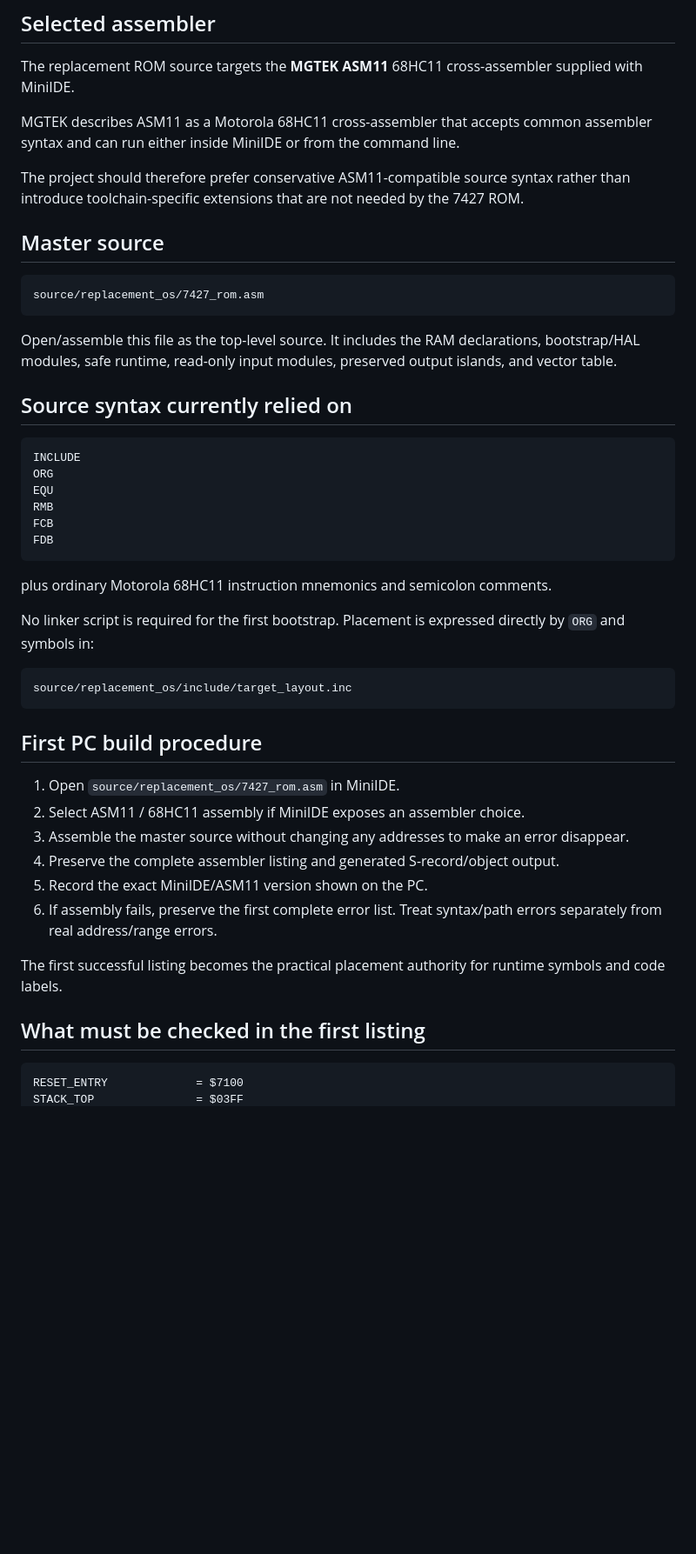
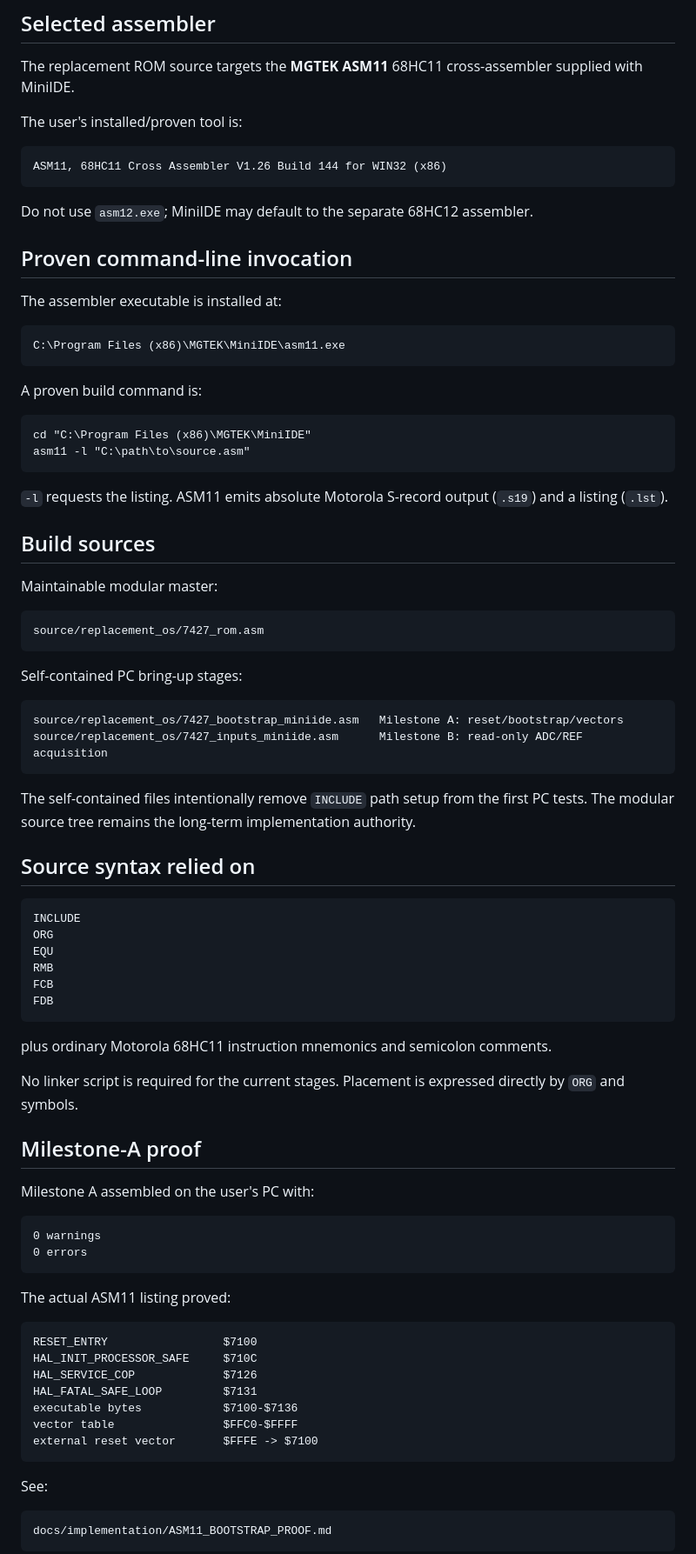
Before and after one commit to snow663/7427HWContract, a Markdown page: docs/implementation/ASM11_MINIIDE_BUILD.md, the part around one of its changes. Shown at 87% size. GitHub-like rendering; blank space fills up the shorter version.

Commit message:
Document proven ASM11 command and S19 conversion

````diff
--- a/docs/implementation/ASM11_MINIIDE_BUILD.md
+++ b/docs/implementation/ASM11_MINIIDE_BUILD.md
@@ -4,19 +4,49 @@
 
 The replacement ROM source targets the **MGTEK ASM11** 68HC11 cross-assembler supplied with MiniIDE.
 
-MGTEK describes ASM11 as a Motorola 68HC11 cross-assembler that accepts common assembler syntax and can run either inside MiniIDE or from the command line.
+The user's installed/proven tool is:
 
-The project should therefore prefer conservative ASM11-compatible source syntax rather than introduce toolchain-specific extensions that are not needed by the 7427 ROM.
+```text
+ASM11, 68HC11 Cross Assembler V1.26 Build 144 for WIN32 (x86)
+```
 
-## Master source
+Do not use `asm12.exe`; MiniIDE may default to the separate 68HC12 assembler.
+
+## Proven command-line invocation
+
+The assembler executable is installed at:
+
+```text
+C:\Program Files (x86)\MGTEK\MiniIDE\asm11.exe
+```
+
+A proven build command is:
+
+```bat
+cd "C:\Program Files (x86)\MGTEK\MiniIDE"
+asm11 -l "C:\path\to\source.asm"
+```
+
+`-l` requests the listing. ASM11 emits absolute Motorola S-record output (`.s19`) and a listing (`.lst`).
+
+## Build sources
+
+Maintainable modular master:
 
 ```text
 source/replacement_os/7427_rom.asm
 ```
 
-Open/assemble this file as the top-level source. It includes the RAM declarations, bootstrap/HAL modules, safe runtime, read-only input modules, preserved output islands, and vector table.
+Self-contained PC bring-up stages:
 
-## Source syntax currently relied on
+```text
+source/replacement_os/7427_bootstrap_miniide.asm   Milestone A: reset/bootstrap/vectors
+source/replacement_os/7427_inputs_miniide.asm      Milestone B: read-only ADC/REF acquisition
+```
+
+The self-contained files intentionally remove `INCLUDE` path setup from the first PC tests. The modular source tree remains the long-term implementation authority.
+
+## Source syntax relied on
 
 ```text
 INCLUDE
@@ -29,24 +59,32 @@ FDB
 
 plus ordinary Motorola 68HC11 instruction mnemonics and semicolon comments.
 
-No linker script is required for the first bootstrap. Placement is expressed directly by `ORG` and symbols in:
+No linker script is required for the current stages. Placement is expressed directly by `ORG` and symbols.
+
+## Milestone-A proof
+
+Milestone A assembled on the user's PC with:
 
 ```text
-source/replacement_os/include/target_layout.inc
+0 warnings
+0 errors
 ```
 
-## First PC build procedure
-
-1. Open `source/replacement_os/7427_rom.asm` in MiniIDE.
-2. Select ASM11 / 68HC11 assembly if MiniIDE exposes an assembler choice.
-3. Assemble the master source without changing any addresses to make an error disappear.
-4. Preserve the complete assembler listing and generated S-record/object output.
-5. Record the exact MiniIDE/ASM11 version shown on the PC.
-6. If assembly fails, preserve the first complete error list. Treat syntax/path errors separately from real address/range errors.
-
-The first successful listing becomes the practical placement authority for runtime symbols and code labels.
-
-## What must be checked in the first listing
+The actual ASM11 listing proved:
 
 ```text
-RESET_ENTRY             = $7100
+RESET_ENTRY                 $7100
+HAL_INIT_PROCESSOR_SAFE     $710C
+HAL_SERVICE_COP             $7126
+HAL_FATAL_SAFE_LOOP         $7131
+executable bytes            $7100-$7136
+vector table                $FFC0-$FFFF
+external reset vector       $FFFE -> $7100
+```
+
+See:
+
+```text
+docs/implementation/ASM11_BOOTSTRAP_PROOF.md
+```
+
````
Also changed, not shown: other parts of docs/implementation/ASM11_MINIIDE_BUILD.md (+46 -23 lines).
